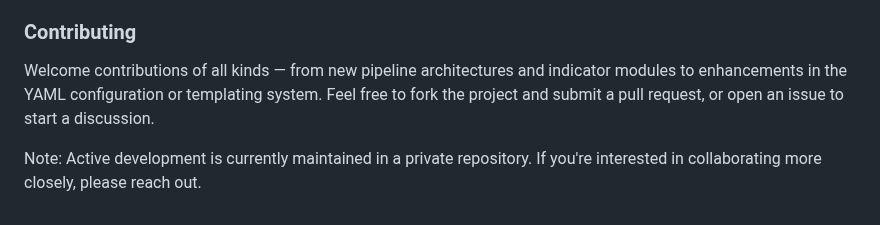
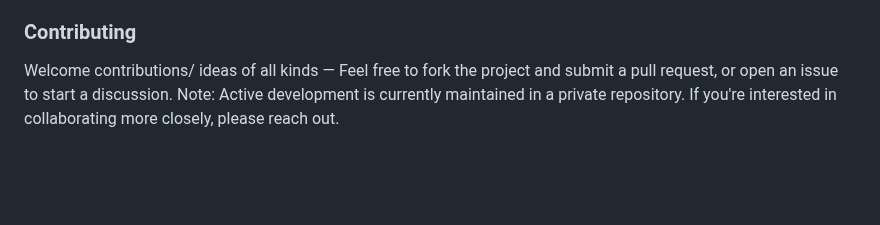
Before and after one commit to xMattC/mt5-strategy-factory, a Markdown page: README.md, the part around the change. Drawn GitHub-style; blank space fills up the shorter version.

```diff
--- a/README.md
+++ b/README.md
@@ -292,8 +292,5 @@ Outputs/
 - Integrated visual reporting dashboard
 
 ### Contributing
-Welcome contributions of all kinds — from new pipeline architectures and indicator modules to enhancements in the YAML
-configuration or templating system.  Feel free to fork the project and submit a pull request, or open an issue to start a discussion.
-
-Note: Active development is currently maintained in a private repository.
-If you're interested in collaborating more closely, please reach out.
+Welcome contributions/ ideas of all kinds —  Feel free to fork the project and submit a pull request, or open an issue to start a discussion.
+Note: Active development is currently maintained in a private repository. If you're interested in collaborating more closely, please reach out.
```
